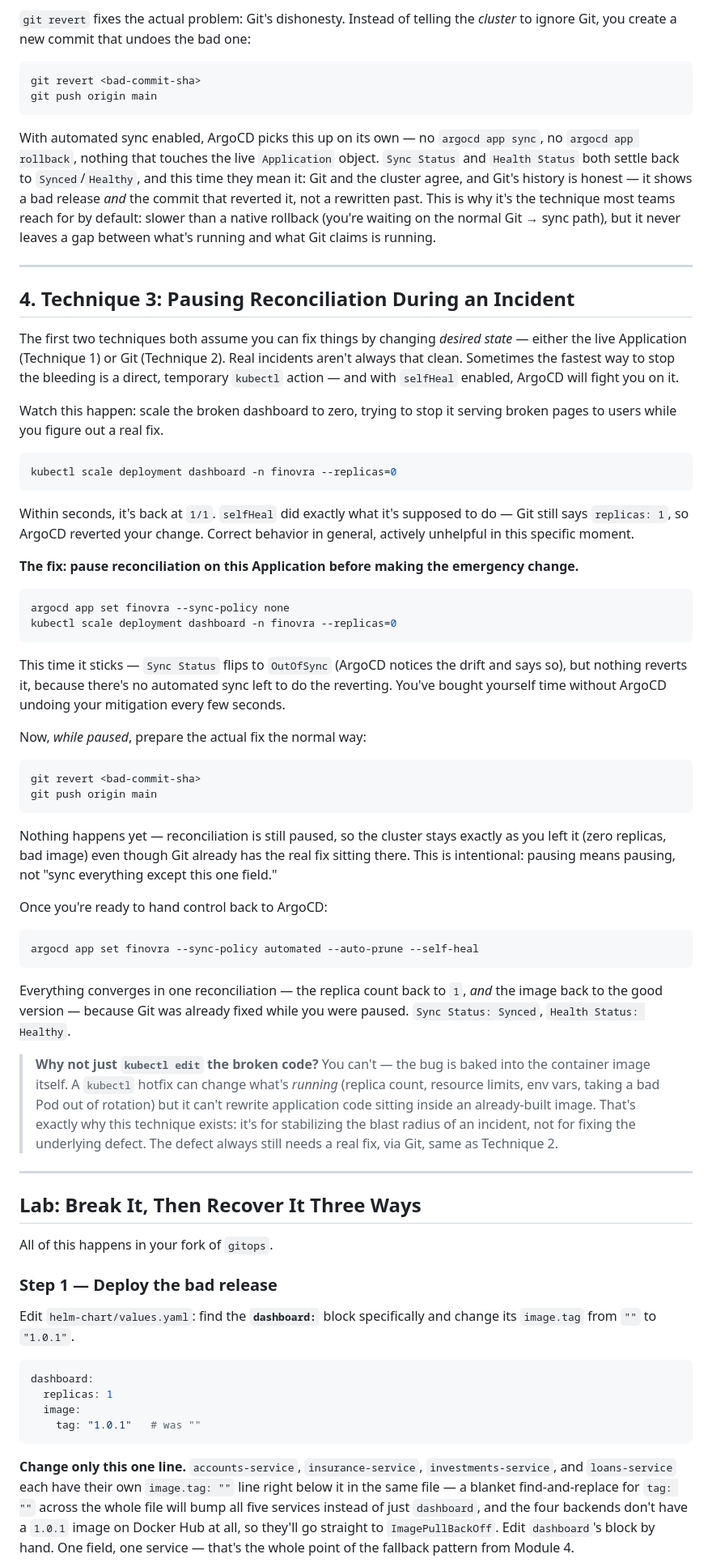
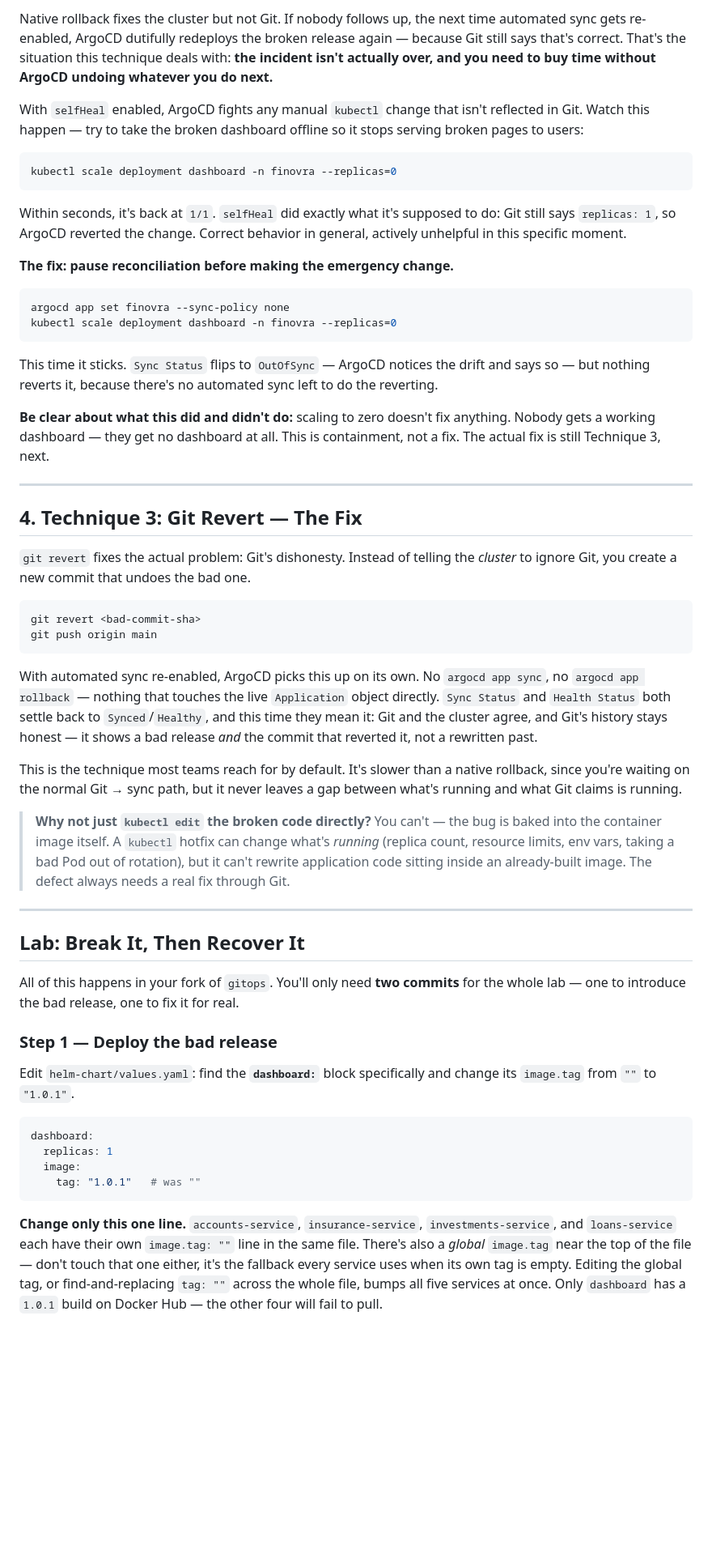
Before and after one commit to finovra-app/webapp, a Markdown page: docs/module-05-rollbacks-and-failure-recovery.md, the part around one of its changes. Shown at 81% size. Drawn GitHub-style; blank space fills up the shorter version.

````diff
--- a/docs/module-05-rollbacks-and-failure-recovery.md
+++ b/docs/module-05-rollbacks-and-failure-recovery.md
@@ -57,60 +65,47 @@ That's the tradeoff: native rollback is the **fastest** way to get a good versio
 
-`git revert` fixes the actual problem: Git's dishonesty. Instead of telling the *cluster* to ignore Git, you create a new commit that undoes the bad one:
+Native rollback fixes the cluster but not Git. If nobody follows up, the next time automated sync gets re-enabled, ArgoCD dutifully redeploys the broken release again — because Git still says that's correct. That's the situation this technique deals with: **the incident isn't actually over, and you need to buy time without ArgoCD undoing whatever you do next.**
+
+With `selfHeal` enabled, ArgoCD fights any manual `kubectl` change that isn't reflected in Git. Watch this happen — try to take the broken dashboard offline so it stops serving broken pages to users:
+
+```bash
+kubectl scale deployment dashboard -n finovra --replicas=0
+```
+
+Within seconds, it's back at `1/1`. `selfHeal` did exactly what it's supposed to do: Git still says `replicas: 1`, so ArgoCD reverted the change. Correct behavior in general, actively unhelpful in this specific moment.
+
+**The fix: pause reconciliation before making the emergency change.**
+
+```bash
+argocd app set finovra --sync-policy none
+kubectl scale deployment dashboard -n finovra --replicas=0
+```
+
+This time it sticks. `Sync Status` flips to `OutOfSync` — ArgoCD notices the drift and says so — but nothing reverts it, because there's no automated sync left to do the reverting.
+
+**Be clear about what this did and didn't do:** scaling to zero doesn't fix anything. Nobody gets a working dashboard — they get no dashboard at all. This is containment, not a fix. The actual fix is still Technique 3, next.
+
+---
+
+## 4. Technique 3: Git Revert — The Fix
+
+`git revert` fixes the actual problem: Git's dishonesty. Instead of telling the *cluster* to ignore Git, you create a new commit that undoes the bad one.
 
 ```bash
 git revert <bad-commit-sha>
 git push origin main
 ```
 
-With automated sync enabled, ArgoCD picks this up on its own — no `argocd app sync`, no `argocd app rollback`, nothing that touches the live `Application` object. `Sync Status` and `Health Status` both settle back to `Synced`/`Healthy`, and this time they mean it: Git and the cluster agree, and Git's history is honest — it shows a bad release *and* the commit that reverted it, not a rewritten past. This is why it's the technique most teams reach for by default: slower than a native rollback (you're waiting on the normal Git → sync path), but it never leaves a gap between what's running and what Git claims is running.
+With automated sync re-enabled, ArgoCD picks this up on its own. No `argocd app sync`, no `argocd app rollback` — nothing that touches the live `Application` object directly. `Sync Status` and `Health Status` both settle back to `Synced`/`Healthy`, and this time they mean it: Git and the cluster agree, and Git's history stays honest — it shows a bad release *and* the commit that reverted it, not a rewritten past.
+
+This is the technique most teams reach for by default. It's slower than a native rollback, since you're waiting on the normal Git → sync path, but it never leaves a gap between what's running and what Git claims is running.
+
+> **Why not just `kubectl edit` the broken code directly?** You can't — the bug is baked into the container image itself. A `kubectl` hotfix can change what's *running* (replica count, resource limits, env vars, taking a bad Pod out of rotation), but it can't rewrite application code sitting inside an already-built image. The defect always needs a real fix through Git.
 
 ---
 
-## 4. Technique 3: Pausing Reconciliation During an Incident
+## Lab: Break It, Then Recover It
 
-The first two techniques both assume you can fix things by changing *desired state* — either the live Application (Technique 1) or Git (Technique 2). Real incidents aren't always that clean. Sometimes the fastest way to stop the bleeding is a direct, temporary `kubectl` action — and with `selfHeal` enabled, ArgoCD will fight you on it.
-
-Watch this happen: scale the broken dashboard to zero, trying to stop it serving broken pages to users while you figure out a real fix.
-
-```bash
-kubectl scale deployment dashboard -n finovra --replicas=0
-```
-
-Within seconds, it's back at `1/1`. `selfHeal` did exactly what it's supposed to do — Git still says `replicas: 1`, so ArgoCD reverted your change. Correct behavior in general, actively unhelpful in this specific moment.
-
-**The fix: pause reconciliation on this Application before making the emergency change.**
-
-```bash
-argocd app set finovra --sync-policy none
-kubectl scale deployment dashboard -n finovra --replicas=0
-```
-
-This time it sticks — `Sync Status` flips to `OutOfSync` (ArgoCD notices the drift and says so), but nothing reverts it, because there's no automated sync left to do the reverting. You've bought yourself time without ArgoCD undoing your mitigation every few seconds.
-
-Now, *while paused*, prepare the actual fix the normal way:
-
-```bash
-git revert <bad-commit-sha>
-git push origin main
-```
-
-Nothing happens yet — reconciliation is still paused, so the cluster stays exactly as you left it (zero replicas, bad image) even though Git already has the real fix sitting there. This is intentional: pausing means pausing, not "sync everything except this one field."
-
-Once you're ready to hand control back to ArgoCD:
-
-```bash
-argocd app set finovra --sync-policy automated --auto-prune --self-heal
-```
-
-Everything converges in one reconciliation — the replica count back to `1`, *and* the image back to the good version — because Git was already fixed while you were paused. `Sync Status: Synced`, `Health Status: Healthy`.
-
-> **Why not just `kubectl edit` the broken code?** You can't — the bug is baked into the container image itself. A `kubectl` hotfix can change what's *running* (replica count, resource limits, env vars, taking a bad Pod out of rotation) but it can't rewrite application code sitting inside an already-built image. That's exactly why this technique exists: it's for stabilizing the blast radius of an incident, not for fixing the underlying defect. The defect always still needs a real fix, via Git, same as Technique 2.
-
----
-
-## Lab: Break It, Then Recover It Three Ways
-
-All of this happens in your fork of `gitops`.
+All of this happens in your fork of `gitops`. You'll only need **two commits** for the whole lab — one to introduce the bad release, one to fix it for real.
 
 ### Step 1 — Deploy the bad release
 
@@ -123,5 +118,5 @@ dashboard:
     tag: "1.0.1"   # was ""
 ```
 
-**Change only this one line.** `accounts-service`, `insurance-service`, `investments-service`, and `loans-service` each have their own `image.tag: ""` line right below it in the same file — a blanket find-and-replace for `tag: ""` across the whole file will bump all five services instead of just `dashboard`, and the four backends don't have a `1.0.1` image on Docker Hub at all, so they'll go straight to `ImagePullBackOff`. Edit `dashboard`'s block by hand. One field, one service — that's the whole point of the fallback pattern from Module 4.
+**Change only this one line.** `accounts-service`, `insurance-service`, `investments-service`, and `loans-service` each have their own `image.tag: ""` line in the same file. There's also a *global* `image.tag` near the top of the file — don't touch that one either, it's the fallback every service uses when its own tag is empty. Editing the global tag, or find-and-replacing `tag: ""` across the whole file, bumps all five services at once. Only `dashboard` has a `1.0.1` build on Docker Hub — the other four will fail to pull.
 
````
Also changed, not shown: other parts of docs/module-05-rollbacks-and-failure-recovery.md (+42 -31 lines).
